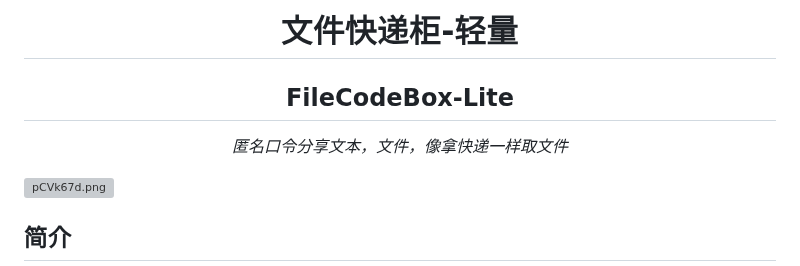
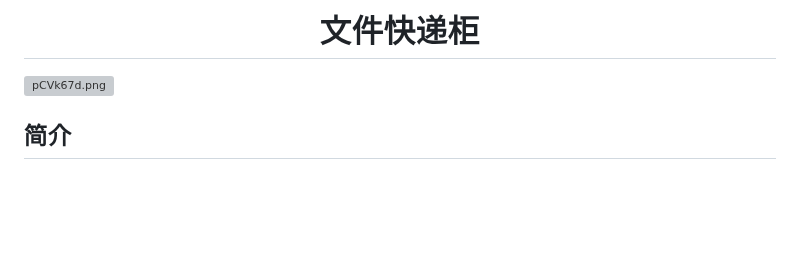
Before and after one commit to 666zhaobo666/BoFileCabinet, a Markdown page: readme.md, the part around the change. Drawn GitHub-style; blank space fills up the shorter version; grey boxes are pictures that could not be loaded.

```diff
--- a/readme.md
+++ b/readme.md
@@ -1,7 +1,5 @@
 <div align="center">
-<h1>文件快递柜-轻量</h1>
-<h2>FileCodeBox-Lite</h2>
-<p><em>匿名口令分享文本，文件，像拿快递一样取文件</em></p>
+<h1>文件快递柜</h1>
 </div>
 
 ![pCVk67d.png](https://s1.ax1x.com/2023/06/10/pCVk67d.png)
```
